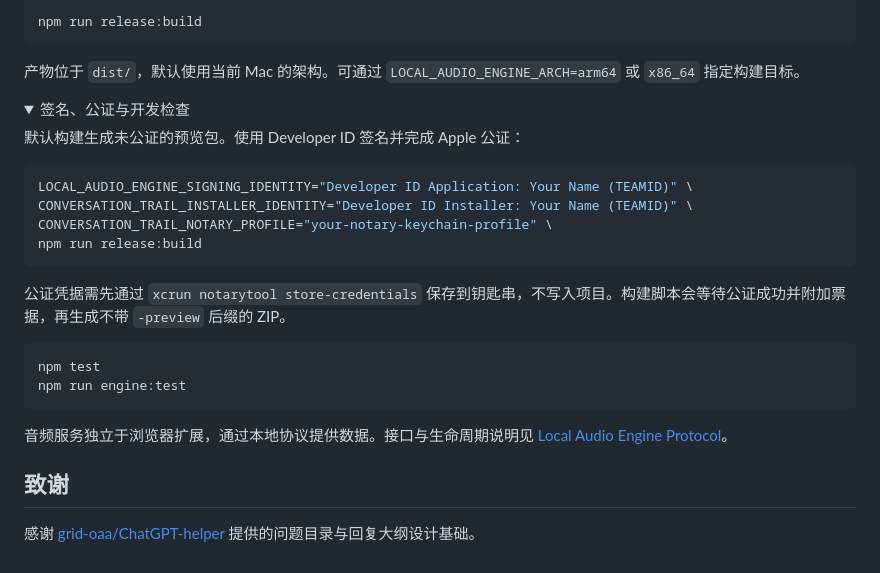
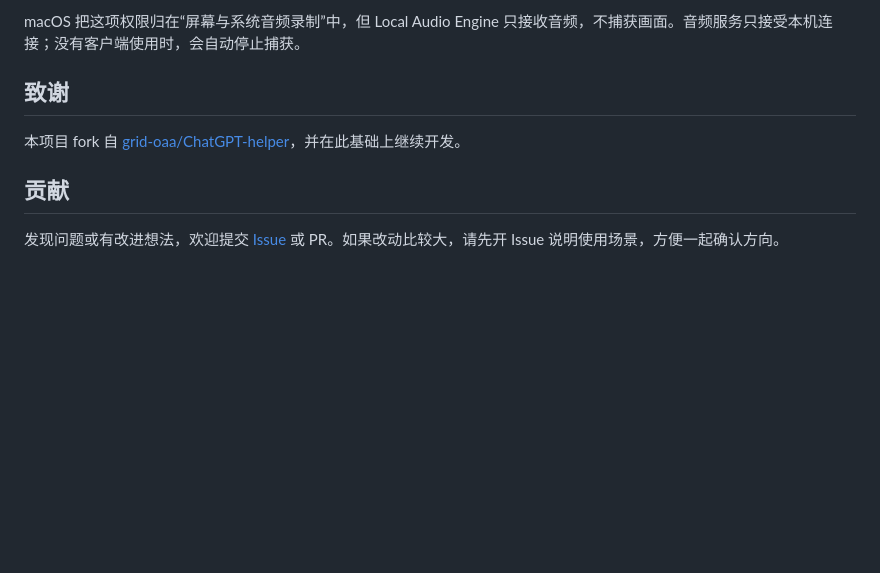
Before and after one commit to Johnny-xuan/conversation-trail, a Markdown page: README.md, the part around one of its changes. GitHub-like rendering; folded sections open; blank space fills up the shorter version.

````diff
--- a/README.md
+++ b/README.md
@@ -76,32 +49,9 @@ npm run relay:install
-```sh
-npm run release:build
-```
-
-产物位于 `dist/`，默认使用当前 Mac 的架构。可通过 `LOCAL_AUDIO_ENGINE_ARCH=arm64` 或 `x86_64` 指定构建目标。
-
-<details>
-<summary>签名、公证与开发检查</summary>
-
-默认构建生成未公证的预览包。使用 Developer ID 签名并完成 Apple 公证：
-
-```sh
-LOCAL_AUDIO_ENGINE_SIGNING_IDENTITY="Developer ID Application: Your Name (TEAMID)" \
-CONVERSATION_TRAIL_INSTALLER_IDENTITY="Developer ID Installer: Your Name (TEAMID)" \
-CONVERSATION_TRAIL_NOTARY_PROFILE="your-notary-keychain-profile" \
-npm run release:build
-```
-
-公证凭据需先通过 `xcrun notarytool store-credentials` 保存到钥匙串，不写入项目。构建脚本会等待公证成功并附加票据，再生成不带 `-preview` 后缀的 ZIP。
-
-```sh
-npm test
-npm run engine:test
-```
-
-音频服务独立于浏览器扩展，通过本地协议提供数据。接口与生命周期说明见 [Local Audio Engine Protocol](docs/local-audio-engine-protocol.md)。
-
-</details>
+macOS 把这项权限归在“屏幕与系统音频录制”中，但 Local Audio Engine 只接收音频，不捕获画面。音频服务只接受本机连接；没有客户端使用时，会自动停止捕获。
 
 ## 致谢
 
-感谢 [grid-oaa/ChatGPT-helper](https://github.com/grid-oaa/ChatGPT-helper) 提供的问题目录与回复大纲设计基础。
+本项目 fork 自 [grid-oaa/ChatGPT-helper](https://github.com/grid-oaa/ChatGPT-helper)，并在此基础上继续开发。
+
+## 贡献
+
+发现问题或有改进想法，欢迎提交 [Issue](https://github.com/Johnny-xuan/conversation-trail/issues) 或 PR。如果改动比较大，请先开 Issue 说明使用场景，方便一起确认方向。
````
Also changed, not shown: other parts of README.md (+25 -52 lines), README.en.md (added, +57 -0 lines), demo/conversation-trail-en.jpg (added), demo/conversation-trail-zh.jpg (added), 2 other files.
